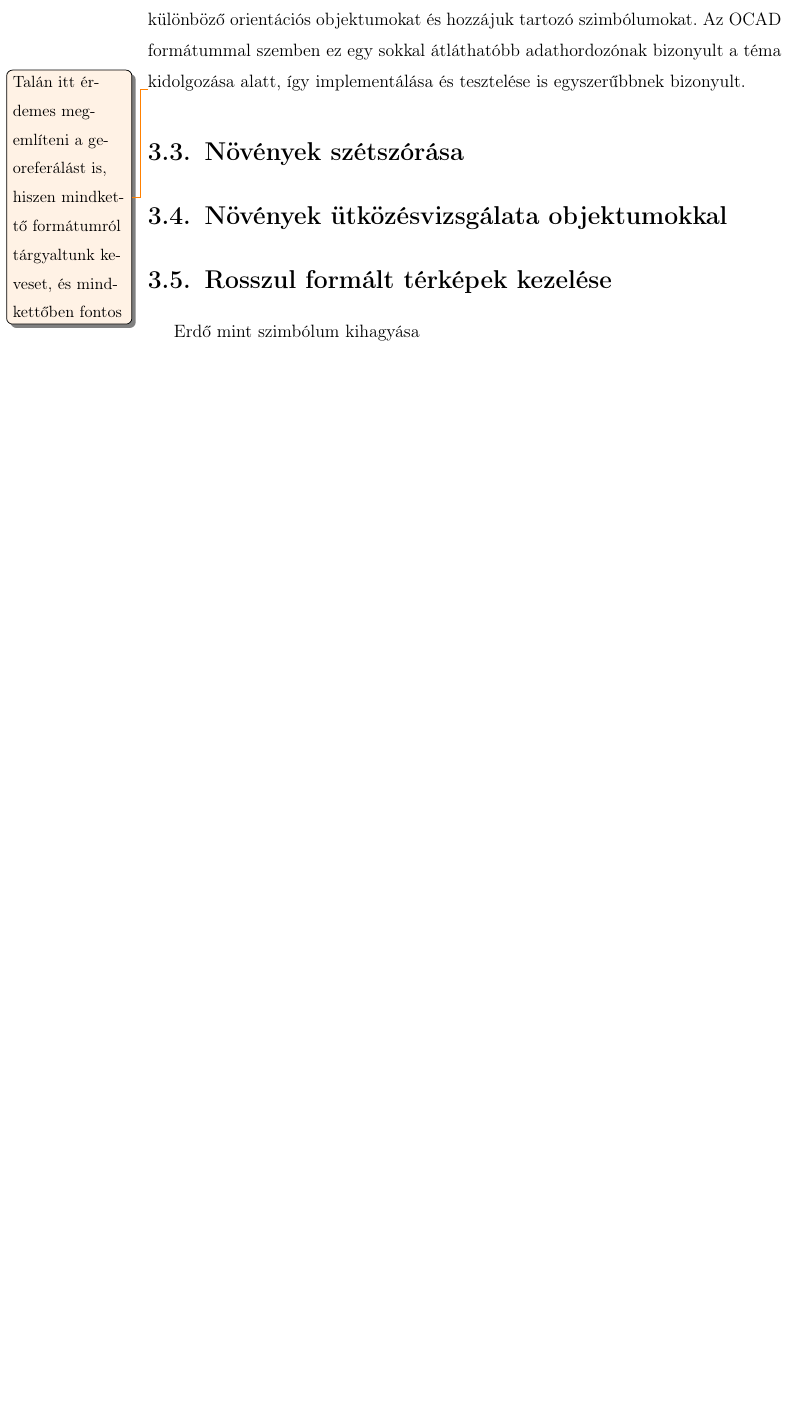
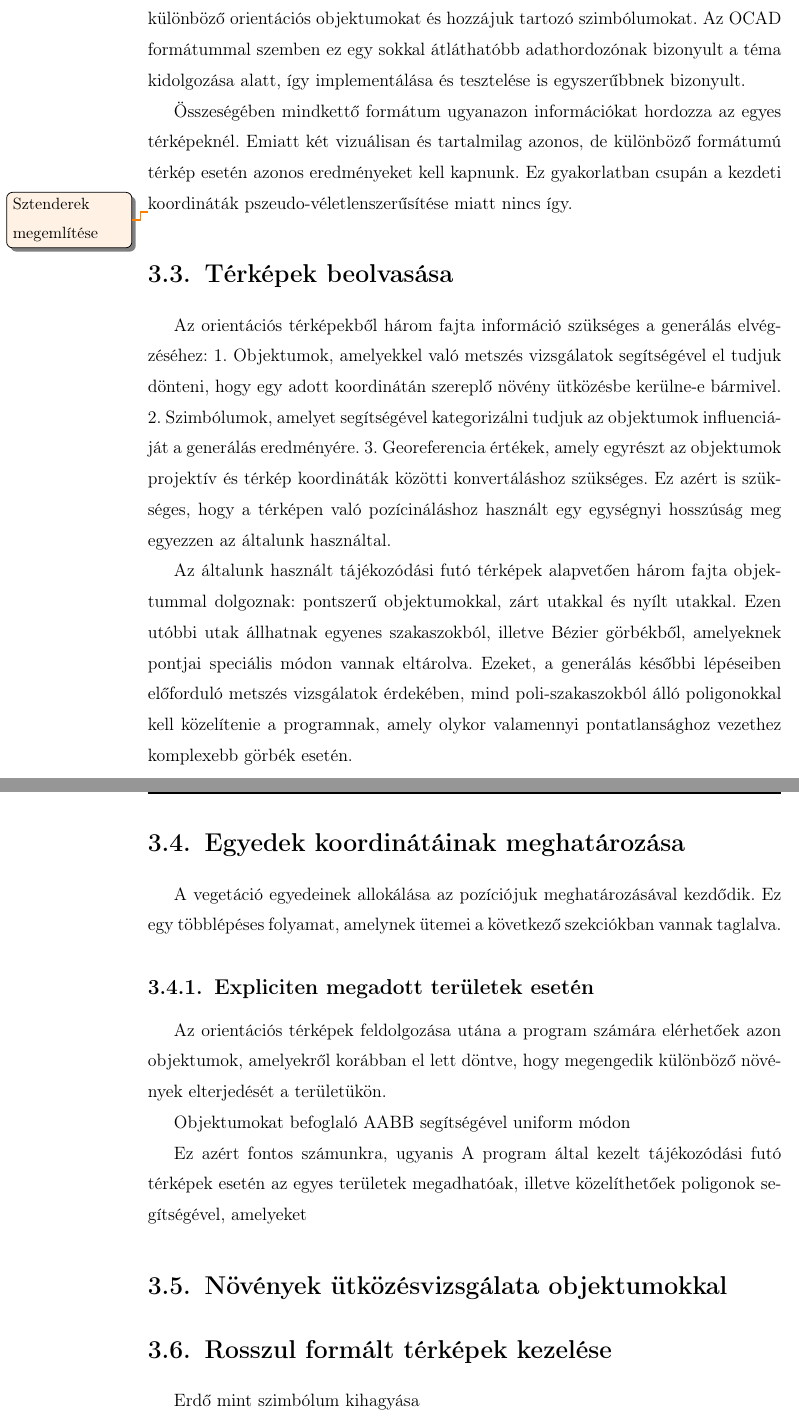
Before and after one commit to Ace-0f-Hearts/ProceduralFoliageGenerationDocumentation, a LaTeX thesis (elteikthesis_hu.tex, which reads samples_hu/impl.tex): part of page 10 of 18 before the commit and two parts of pages 10 and 11 of 19 after it, the two joined at a grey line, cut so that both start at the same text, the shorter picture padded with empty space. Compiled offline with pdfLaTeX.

Commit message:
Progressed on the implementation documentation

```diff
--- a/samples_hu/impl.tex
+++ b/samples_hu/impl.tex
@@ -23,9 +27,37 @@ Nehézsége azonban, hogy az így megformázott fájlok inkább fekete doboz ala
 A második támogatott fájlformátum az elsősorban a nyílt-forráskódú "OpenOrienteering Mapper" program által használt ".omap" kiterjesztésü OpenOrienteering fájlformátum. Ez egy XML alapú struktúrában tárolja el a különböző orientációs objektumokat és hozzájuk tartozó szimbólumokat.
 Az OCAD formátummal szemben ez egy sokkal átláthatóbb adathordozónak bizonyult a téma kidolgozása alatt, így implementálása és tesztelése is egyszerűbbnek bizonyult.
 
-\todo{Talán itt érdemes megemlíteni a georeferálást is, hiszen mindkettő formátumról tárgyaltunk keveset, és mindkettőben fontos}
+Összeségében mindkettő formátum ugyanazon információkat hordozza az egyes térképeknél. Emiatt két vizuálisan és tartalmilag azonos, de különböző formátumú térkép esetén azonos eredményeket kell kapnunk. Ez gyakorlatban csupán a kezdeti koordináták pszeudo-véletlenszerűsítése miatt nincs így.
 
-\section{Növények szétszórása}
+
+\todo{Sztenderek megemlítése}
+
+
+\section{Térképek beolvasása}
+
+Az orientációs térképekből három fajta információ szükséges a generálás elvégzéséhez:
+1. Objektumok, amelyekkel való metszés vizsgálatok segítségével el tudjuk dönteni, hogy egy adott koordinátán szereplő növény ütközésbe kerülne-e bármivel.
+2. Szimbólumok, amelyet segítségével kategorizálni tudjuk az objektumok influenciáját a generálás eredményére.
+3. Georeferencia értékek, amely egyrészt az objektumok projektív és térkép koordináták közötti konvertáláshoz szükséges. Ez azért is szükséges, hogy a térképen való pozícináláshoz használt egy egységnyi hosszúság meg egyezzen az általunk használtal.
+
+Az általunk használt tájékozódási futó térképek alapvetően három fajta objektummal dolgoznak: pontszerű objektumokkal, zárt utakkal és nyílt utakkal. Ezen utóbbi utak állhatnak egyenes szakaszokból, illetve Bézier görbékből, amelyeknek pontjai speciális módon vannak eltárolva. Ezeket, a generálás későbbi lépéseiben előforduló metszés vizsgálatok érdekében, mind poli-szakaszokból álló poligonokkal kell közelítenie a programnak, amely olykor valamennyi pontatlansághoz vezethez komplexebb görbék esetén.
+
+\section{Egyedek koordinátáinak meghatározása}
+
+A vegetáció egyedeinek allokálása az pozíciójuk meghatározásával kezdődik. Ez egy többlépéses folyamat, amelynek ütemei a következő szekciókban vannak taglalva.
+
+\subsection{Expliciten megadott területek esetén}
+
+Az orientációs térképek feldolgozása utána a program számára elérhetőek azon objektumok, amelyekről korábban el lett döntve, hogy megengedik különböző növények elterjedését a területükön.
+
+Objektumokat befoglaló AABB segítségével uniform módon
+
+
+
+
+Ez azért fontos számunkra, ugyanis
+A program által kezelt tájékozódási futó térképek esetén az egyes területek megadhatóak, illetve közelíthetőek poligonok segítségével, amelyeket
+
 
 \section{Növények ütközésvizsgálata objektumokkal}
 
```
Also changed, not shown: samples_hu/future.tex (added, +1 -0 lines), samples_hu/impl.tex (10 more changed lines).
